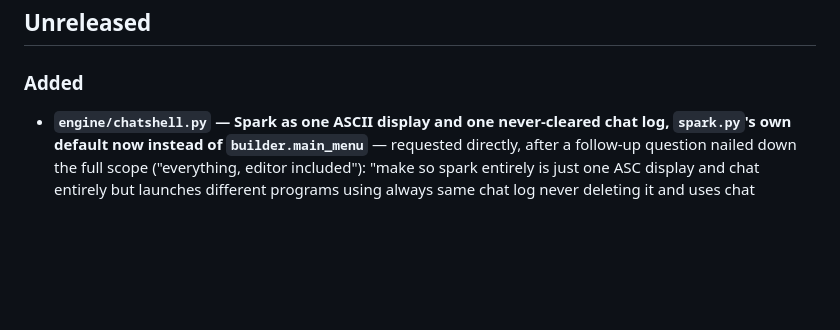
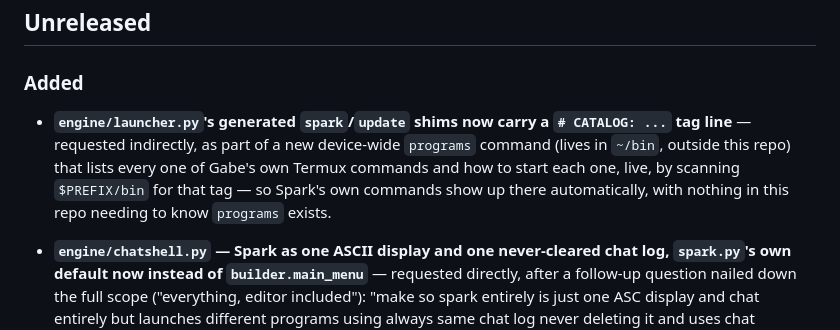
Before and after one commit to DarkPhilosopher/spark, a Markdown page: CHANGELOG.md, the part around the change. Drawn GitHub-style; blank space fills up the shorter version.

Commit message:
CHANGELOG: note the launcher CATALOG tag
Co-Authored-By: Claude Sonnet 5 <noreply@anthropic.com>
Claude-Session: https://claude.ai/code/session_01R6AVL8kMennUKduLmJhyj5

```diff
--- a/CHANGELOG.md
+++ b/CHANGELOG.md
@@ -15,6 +15,14 @@ Each entry says **what** changed and, where it is not obvious, **why**.
 ## Unreleased
 
 ### Added
+
+- **`engine/launcher.py`'s generated `spark`/`update` shims now carry a
+  `# CATALOG: ...` tag line** — requested indirectly, as part of a new
+  device-wide `programs` command (lives in `~/bin`, outside this repo)
+  that lists every one of Gabe's own Termux commands and how to start
+  each one, live, by scanning `$PREFIX/bin` for that tag — so Spark's
+  own commands show up there automatically, with nothing in this repo
+  needing to know `programs` exists.
 
 - **`engine/chatshell.py` — Spark as one ASCII display and one
   never-cleared chat log, `spark.py`'s own default now instead of
```
